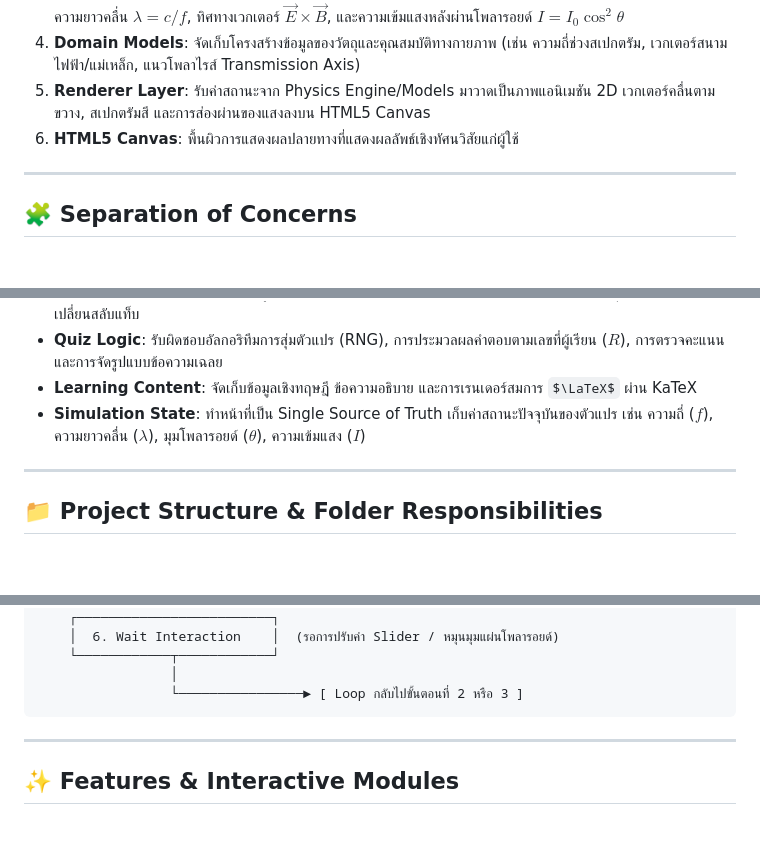
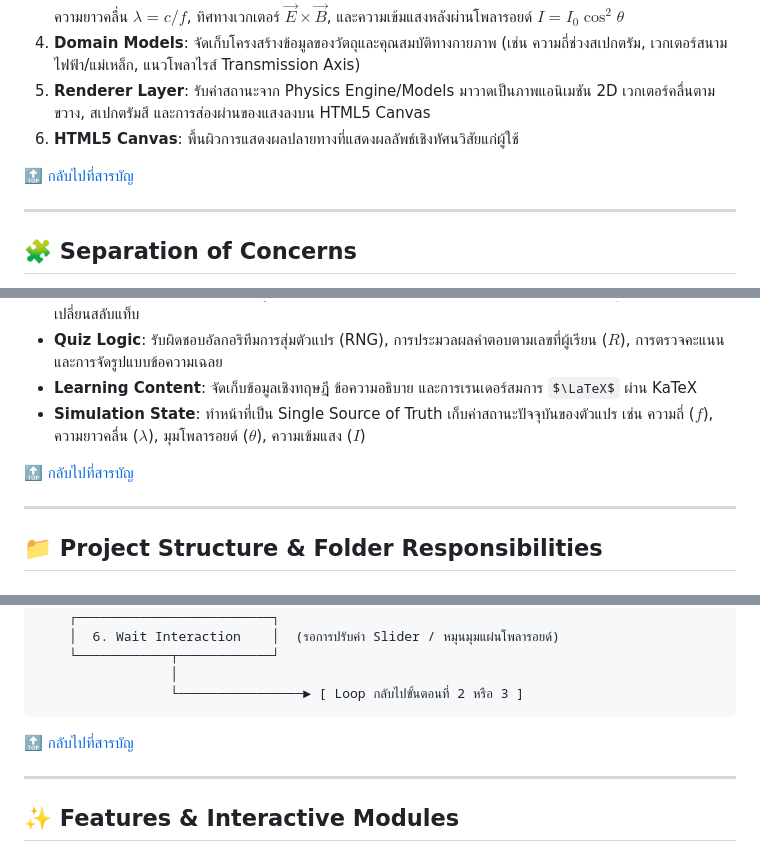
Before and after one commit to Nopphorn-Somboonchai/Unit-18-Electromagnetic-Waves-18.1---18.3, a Markdown page: README.md, 3 parts joined by grey strips. GitHub-like rendering; some formulas as TeX source; blank space fills up the shorter version.

````diff
--- a/README.md
+++ b/README.md
@@ -96,6 +102,8 @@
 5. **Renderer Layer**: รับค่าสถานะจาก Physics Engine/Models มาวาดเป็นภาพแอนิเมชัน 2D เวกเตอร์คลื่นตามขวาง, สเปกตรัมสี และการส่องผ่านของแสงลงบน HTML5 Canvas
 6. **HTML5 Canvas**: พื้นผิวการแสดงผลปลายทางที่แสดงผลลัพธ์เชิงทัศนวิสัยแก่ผู้ใช้
 
+[🔝 กลับไปที่สารบัญ](#-สารบัญ-table-of-contents)
+
 ---
 
 ## 🧩 Separation of Concerns
@@ -108,6 +116,8 @@
 * **Quiz Logic**: รับผิดชอบอัลกอริทึมการสุ่มตัวแปร (RNG), การประมวลผลคำตอบตามเลขที่ผู้เรียน ($R$), การตรวจคะแนน และการจัดรูปแบบข้อความเฉลย
 * **Learning Content**: จัดเก็บข้อมูลเชิงทฤษฎี ข้อความอธิบาย และการเรนเดอร์สมการ $\LaTeX$ ผ่าน KaTeX
 * **Simulation State**: ทำหน้าที่เป็น Single Source of Truth เก็บค่าสถานะปัจจุบันของตัวแปร เช่น ความถี่ ($f$), ความยาวคลื่น ($\lambda$), มุมโพลารอยด์ ($\theta$), ความเข้มแสง ($I$)
+
+[🔝 กลับไปที่สารบัญ](#-สารบัญ-table-of-contents)
 
 ---
 
@@ -213,6 +225,8 @@ src/
                  │
                  └────────────────► [ Loop กลับไปขั้นตอนที่ 2 หรือ 3 ]
 ```
+
+[🔝 กลับไปที่สารบัญ](#-สารบัญ-table-of-contents)
 
 ---
 
````
Also changed, not shown: other parts of README.md (+33 -12 lines).
